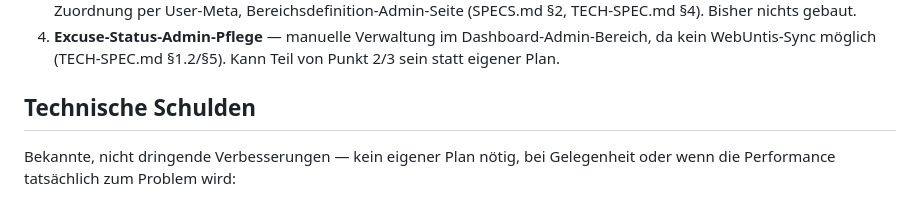
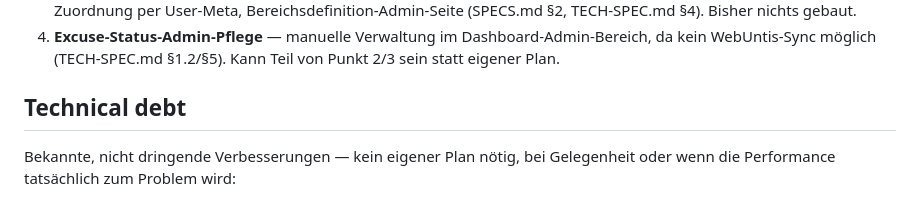
Before and after one commit to digitale-Schulverwaltung-BW/AbsenzDash, a Markdown page: ROADMAP.md, the part around the change. Rendered like a GitHub page.

Commit message:
docs: rename ROADMAP.md heading to "Technical debt"
Co-Authored-By: Claude Sonnet 5 <noreply@anthropic.com>

```diff
--- a/ROADMAP.md
+++ b/ROADMAP.md
@@ -25,7 +25,7 @@ Grobe, noch unverbindliche Reihenfolge — jeder Punkt braucht vor der Umsetzung
 3. **WordPress-Plugin** — Shortcode-Einbindung der SPA, Options-API für Backend-URL/Secret, Rollen-/WebUntis-Code-Zuordnung per User-Meta, Bereichsdefinition-Admin-Seite (SPECS.md §2, TECH-SPEC.md §4). Bisher nichts gebaut.
 4. **Excuse-Status-Admin-Pflege** — manuelle Verwaltung im Dashboard-Admin-Bereich, da kein WebUntis-Sync möglich (TECH-SPEC.md §1.2/§5). Kann Teil von Punkt 2/3 sein statt eigener Plan.
 
-## Technische Schulden
+## Technical debt
 
 Bekannte, nicht dringende Verbesserungen — kein eigener Plan nötig, bei Gelegenheit oder wenn die Performance tatsächlich zum Problem wird:
 
```
